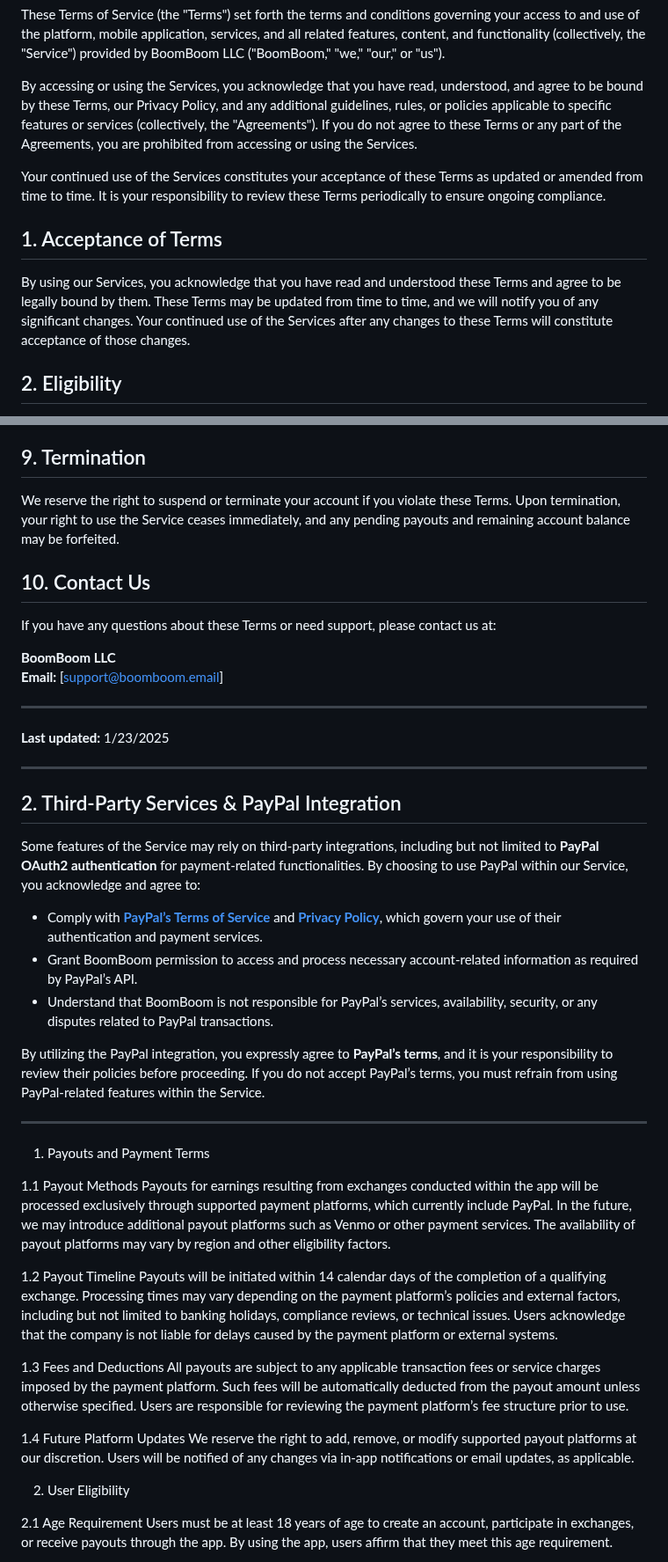
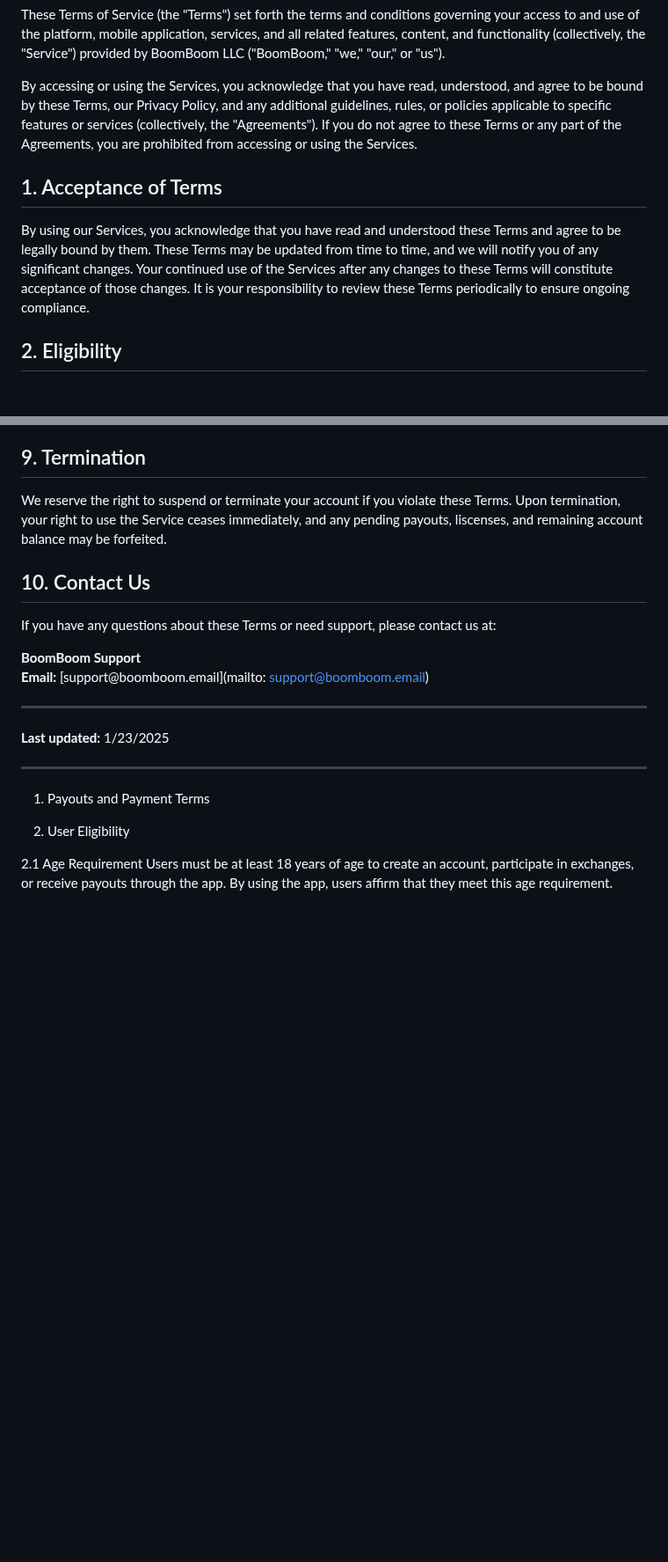
Before and after one commit to boomboomllc/boomboomllc.github.io, a Markdown page: tos.md, 2 parts joined by grey strips. Shown at 88% size. Rendered like a GitHub page; blank space fills up the shorter version.

```diff
--- a/tos.md
+++ b/tos.md
@@ -11,11 +11,9 @@ These Terms of Service (the "Terms") set forth the terms and conditions governin
 
 By accessing or using the Services, you acknowledge that you have read, understood, and agree to be bound by these Terms, our Privacy Policy, and any additional guidelines, rules, or policies applicable to specific features or services (collectively, the "Agreements"). If you do not agree to these Terms or any part of the Agreements, you are prohibited from accessing or using the Services.
 
-Your continued use of the Services constitutes your acceptance of these Terms as updated or amended from time to time. It is your responsibility to review these Terms periodically to ensure ongoing compliance.
-
 ## 1. Acceptance of Terms
 
-By using our Services, you acknowledge that you have read and understood these Terms and agree to be legally bound by them. These Terms may be updated from time to time, and we will notify you of any significant changes. Your continued use of the Services after any changes to these Terms will constitute acceptance of those changes.
+By using our Services, you acknowledge that you have read and understood these Terms and agree to be legally bound by them. These Terms may be updated from time to time, and we will notify you of any significant changes. Your continued use of the Services after any changes to these Terms will constitute acceptance of those changes. It is your responsibility to review these Terms periodically to ensure ongoing compliance.
 
 ## 2. Eligibility
 
@@ -149,14 +159,14 @@ We may modify or discontinue the Service or any part of it without notice or lia
 
 ## 9. Termination
 
-We reserve the right to suspend or terminate your account if you violate these Terms. Upon termination, your right to use the Service ceases immediately, and any pending payouts and remaining account balance may be forfeited.
+We reserve the right to suspend or terminate your account if you violate these Terms. Upon termination, your right to use the Service ceases immediately, and any pending payouts, liscenses, and remaining account balance may be forfeited.
 
 ## 10. Contact Us
 
 If you have any questions about these Terms or need support, please contact us at:
 
-**BoomBoom LLC**
-**Email:** [support@boomboom.email]
+**BoomBoom Support**
+**Email:** [support@boomboom.email](mailto: support@boomboom.email)
 
 ---
 
@@ -164,33 +174,11 @@ If you have any questions about these Terms or need support, please contact us a
 
 
 
----------
-
-## 2. Third-Party Services & PayPal Integration
-
-Some features of the Service may rely on third-party integrations, including but not limited to **PayPal OAuth2 authentication** for payment-related functionalities. By choosing to use PayPal within our Service, you acknowledge and agree to:
-
-- Comply with **[PayPal’s Terms of Service](https://www.paypal.com/us/legalhub/useragreement-full)** and **[Privacy Policy](https://www.paypal.com/us/legalhub/privacy-full)**, which govern your use of their authentication and payment services.
-- Grant BoomBoom permission to access and process necessary account-related information as required by PayPal’s API.
-- Understand that BoomBoom is not responsible for PayPal’s services, availability, security, or any disputes related to PayPal transactions.
-
-By utilizing the PayPal integration, you expressly agree to **PayPal’s terms**, and it is your responsibility to review their policies before proceeding. If you do not accept PayPal’s terms, you must refrain from using PayPal-related features within the Service.
-
 
 ---------
 1. Payouts and Payment Terms
 
-1.1 Payout Methods
-Payouts for earnings resulting from exchanges conducted within the app will be processed exclusively through supported payment platforms, which currently include PayPal. In the future, we may introduce additional payout platforms such as Venmo or other payment services. The availability of payout platforms may vary by region and other eligibility factors.
 
-1.2 Payout Timeline
-Payouts will be initiated within 14 calendar days of the completion of a qualifying exchange. Processing times may vary depending on the payment platform’s policies and external factors, including but not limited to banking holidays, compliance reviews, or technical issues. Users acknowledge that the company is not liable for delays caused by the payment platform or external systems.
-
-1.3 Fees and Deductions
-All payouts are subject to any applicable transaction fees or service charges imposed by the payment platform. Such fees will be automatically deducted from the payout amount unless otherwise specified. Users are responsible for reviewing the payment platform’s fee structure prior to use.
-
-1.4 Future Platform Updates
-We reserve the right to add, remove, or modify supported payout platforms at our discretion. Users will be notified of any changes via in-app notifications or email updates, as applicable.
 
 2. User Eligibility
 
```
Also changed, not shown: other parts of tos.md (+40 -28 lines).
